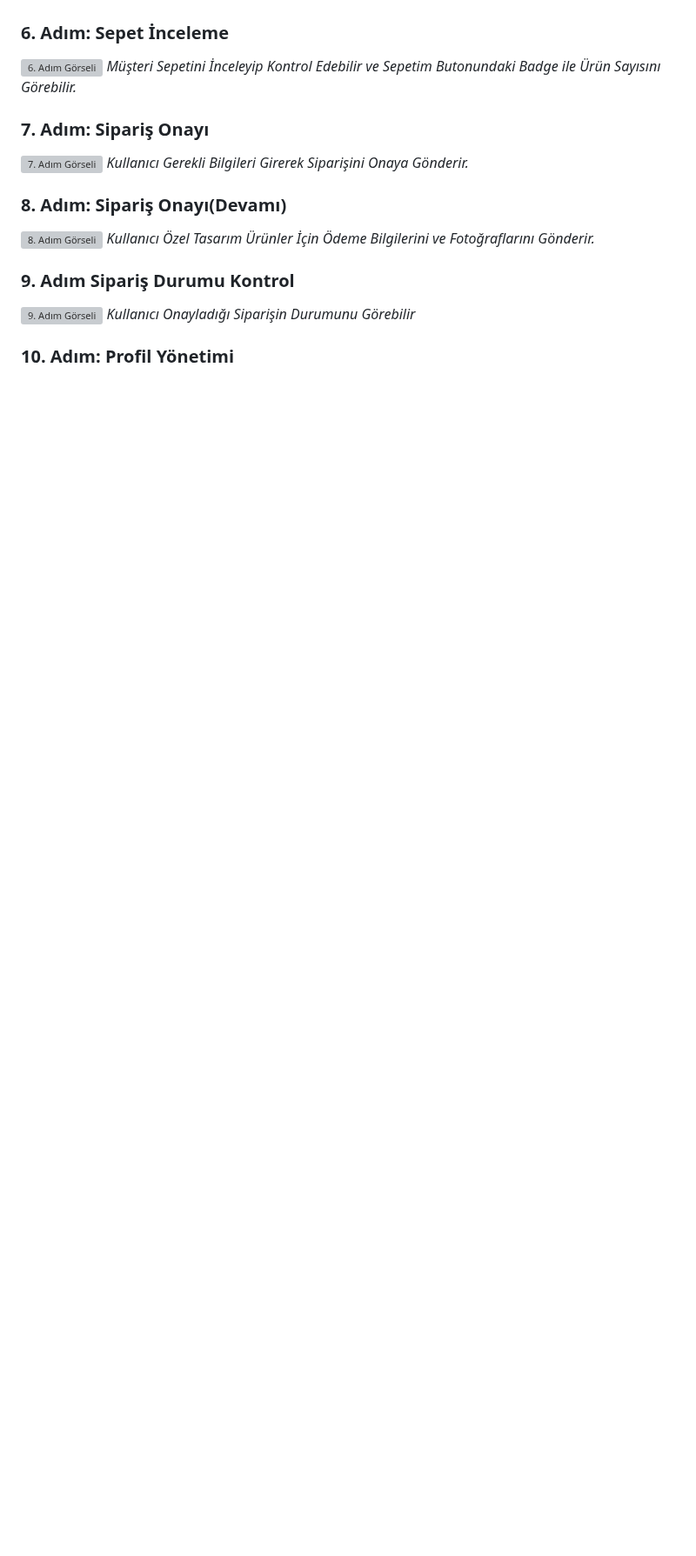
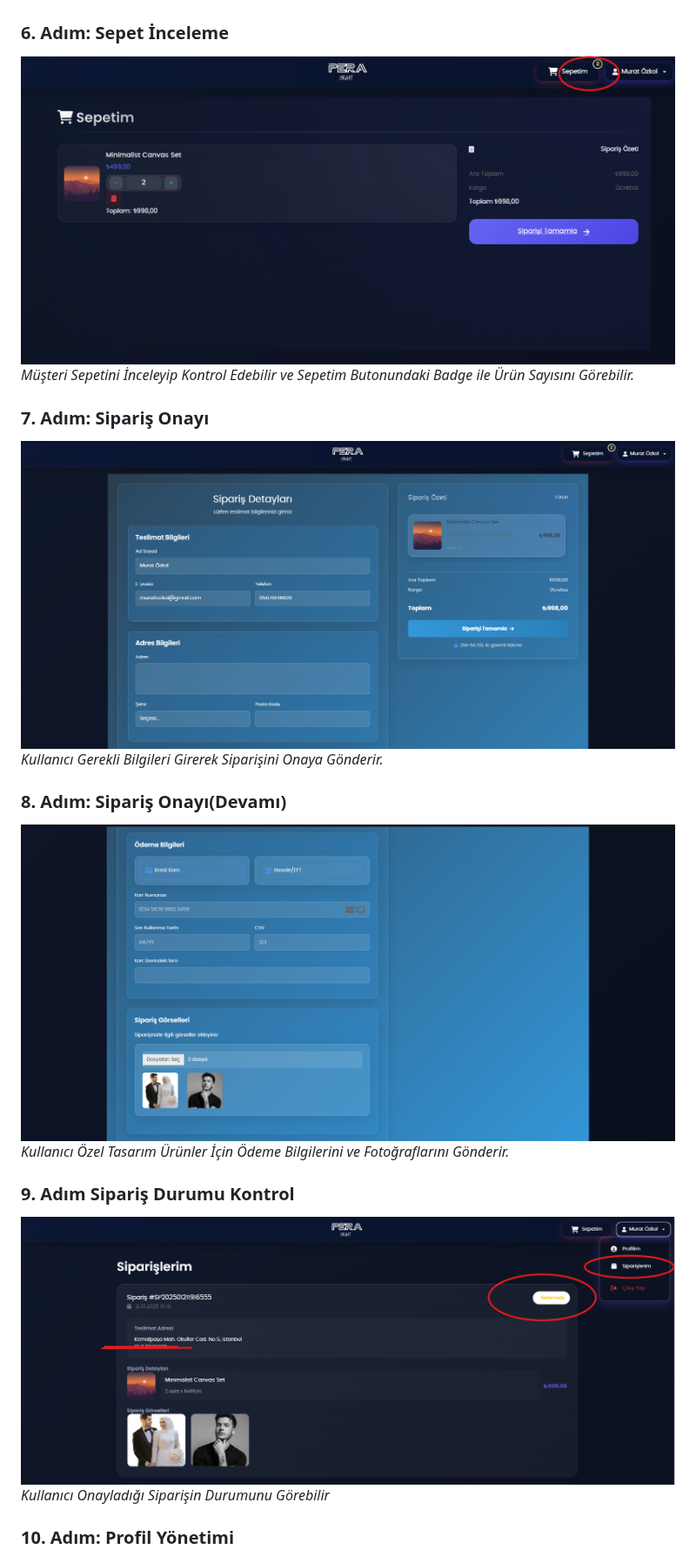
Before and after one commit to muratozkol/PeraCraft, a Markdown page: README.md, the part around one of its changes. Shown at 87% size. GitHub-like rendering; blank space fills up the shorter version; grey boxes are pictures that could not be loaded.

```diff
--- a/README.md
+++ b/README.md
@@ -120,19 +120,19 @@ _Hızlı Bakış Ekranında Detaylı Bilgi Aktarımı Yapılır._
 _Müşteri İstediği Ürün Adedi Kadar Ekleme Yapabilir ve Sepete Eklediğinde Onay Bildirimi Gönderilir._
 
 ### 6. Adım: Sepet İnceleme
-![6. Adım Görseli](Peraraft/screens/6.png)
+![6. Adım Görseli](Peracraft/screens/6.png)
 _Müşteri Sepetini İnceleyip Kontrol Edebilir ve Sepetim Butonundaki Badge ile Ürün Sayısını Görebilir._
 
 ### 7. Adım: Sipariş Onayı
-![7. Adım Görseli](Peraraft/screens/7.png)
+![7. Adım Görseli](Peracraft/screens/7.png)
 _Kullanıcı Gerekli Bilgileri Girerek Siparişini Onaya Gönderir._
 
 ### 8. Adım: Sipariş Onayı(Devamı)
-![8. Adım Görseli](Peraraft/screens/8.png)
+![8. Adım Görseli](Peracraft/screens/8.png)
 _Kullanıcı Özel Tasarım Ürünler İçin Ödeme Bilgilerini ve Fotoğraflarını Gönderir._
 
 ### 9. Adım Sipariş Durumu Kontrol
-![9. Adım Görseli](Peraraft/screens/9.png)
+![9. Adım Görseli](Peracraft/screens/9.png)
 _Kullanıcı Onayladığı Siparişin Durumunu Görebilir_
 
 ### 10. Adım: Profil Yönetimi
```
Also changed, not shown: other parts of README.md (+9 -9 lines).
